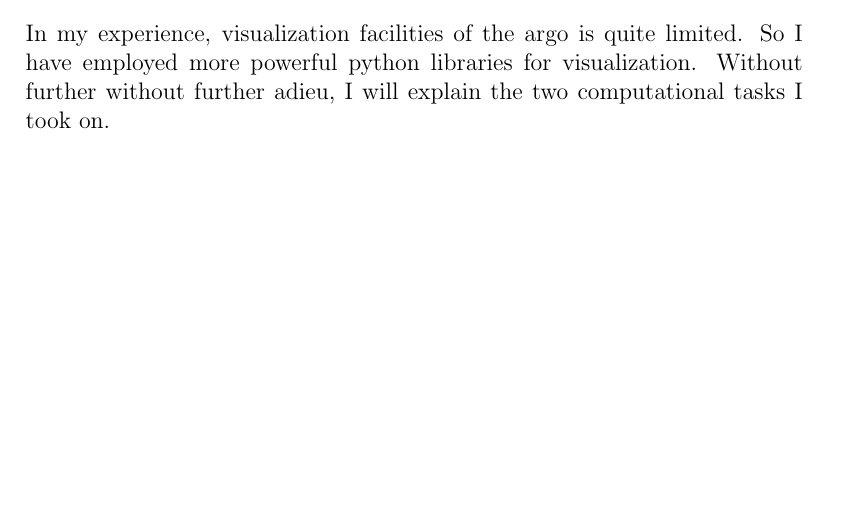
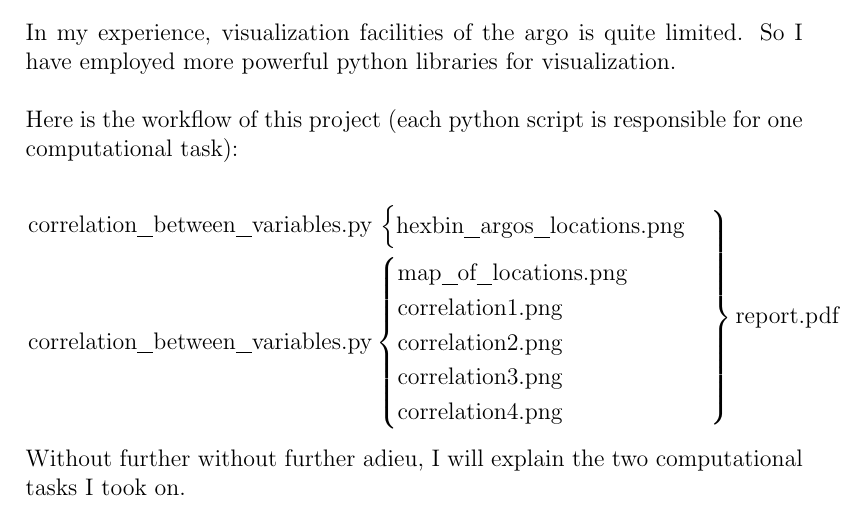
Before and after one commit to yashar-mun/CMSC6950_Project, a LaTeX document (report.tex): part of page 1 of 6 before the commit and part of page 1 of 7 after it, cut so that both start at the same text, the shorter picture padded with empty space. Compiled offline with pdfLaTeX.

Commit message:
Workflow added.

```diff
--- a/report.tex
+++ b/report.tex
@@ -3,6 +3,7 @@
 \usepackage{subcaption}
 \usepackage{hyperref}
 \usepackage{float}
+\usepackage{mathtools}
 
 \title{CMSC 6950 Project}
 \date{June 2021}
@@ -21,7 +22,28 @@ through proper visualization. \verb|argopy| landing page states that it aims to
     \item visualization.
 \end{enumerate}
 In my experience, visualization facilities of the argo is quite limited. So I have employed more powerful python
-libraries for visualization. Without further without further adieu, I will explain the two computational tasks I
+libraries for visualization. \\
+
+Here is the workflow of this project (each python script is responsible for one computational task):
+
+\begin{equation*}
+    \begin{rcases}
+    \text{correlation\underline{\hspace{8pt}}between\underline{\hspace{8pt}}variables.py}\hspace{2pt}\begin{cases}
+      \text{hexbin\underline{\hspace{8pt}}argos\underline{\hspace{8pt}}locations.png}
+    \end{cases}
+    \\
+    \text{correlation\underline{\hspace{8pt}}between\underline{\hspace{8pt}}variables.py}\begin{cases}
+        \text{map\underline{\hspace{8pt}}of\underline{\hspace{8pt}}locations.png}\\
+        \text{correlation1.png}\\
+        \text{correlation2.png}\\
+        \text{correlation3.png}\\
+        \text{correlation4.png}
+    \end{cases}
+    \end{rcases}
+    \text{report.pdf}
+\end{equation*}
+
+Without further without further adieu, I will explain the two computational tasks I
 took on.
 
 \section{Density of argos' locations}
```
